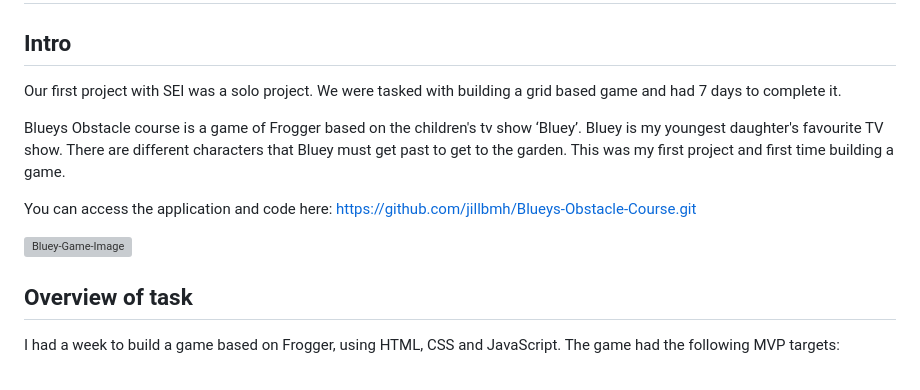
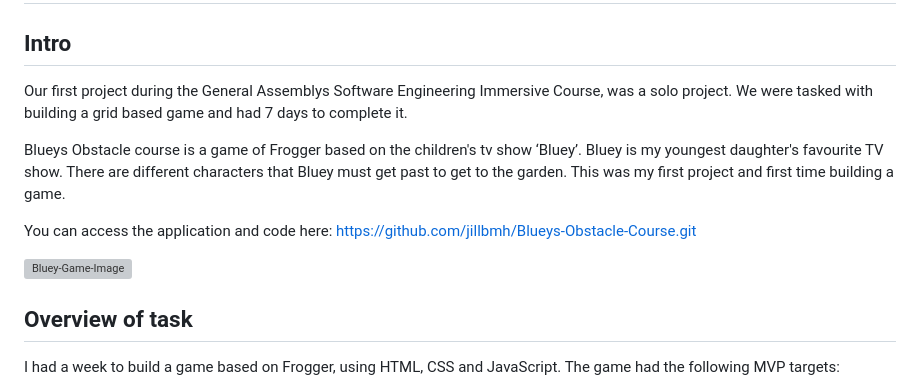
Before and after one commit to jillbmh/Blueys-Obstacle-Course, a Markdown page: README.md, the part around one of its changes. Drawn GitHub-style; grey boxes are pictures that could not be loaded.

```diff
--- a/README.md
+++ b/README.md
@@ -3,7 +3,7 @@
 
 ## Intro
 
-Our first project with SEI was a solo project. We were tasked with building a grid based game and had 7 days to complete it.
+Our first project during the General Assemblys Software Engineering Immersive Course, was a solo project. We were tasked with building a grid based game and had 7 days to complete it.
 
 Blueys Obstacle course is a game of Frogger based on the children's tv show ‘Bluey’. Bluey is my youngest daughter's favourite TV show. There are different characters that Bluey must get past to get to the garden. This was my first project and first time building a game.
 
```
Also changed, not shown: other parts of README.md (+4 -4 lines).
